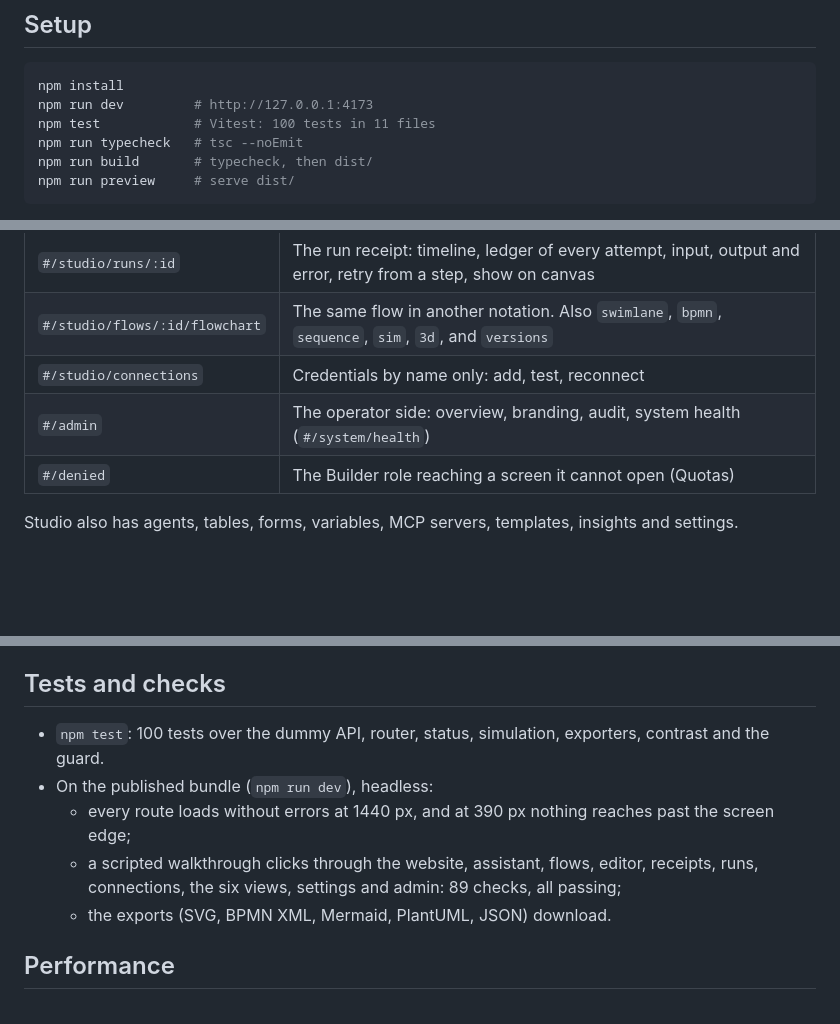
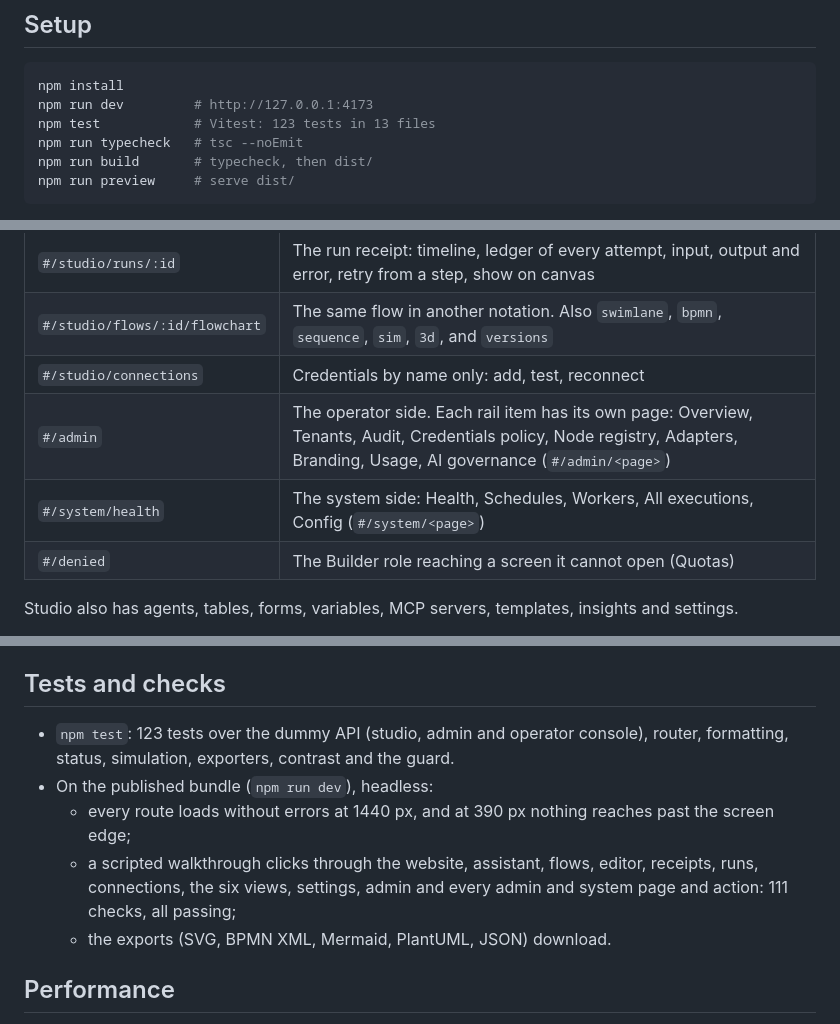
Before and after one commit to sevara-s/xwflow-web, a Markdown page: README.md, 3 parts joined by grey strips. GitHub-like rendering; blank space fills up the shorter version.

Commit message:
docs(readme): every admin and system page, the switch issue, current checks
The README still said admin rail items without a board open the
closest real screen. It now lists the operator and system pages with
their routes, explains that the pages beyond the prototype's boards are
designed here in the same style and audited, adds the published
XWUISwitch naming issue and its workaround to the issues table, and
updates the test count (123 in 13 files) and the walkthrough (111
checks on the published bundle).

Verified: the counts match npm test and the headless walkthrough runs
of tonight.

Co-Authored-By: Claude Opus 5.5 <noreply@anthropic.com>

````diff
--- a/README.md
+++ b/README.md
@@ -18,7 +18,7 @@ The app was built with AI assistance (Claude Code) for implementation, review an
 ```bash
 npm install
 npm run dev         # http://127.0.0.1:4173
-npm test            # Vitest: 100 tests in 11 files
+npm test            # Vitest: 123 tests in 13 files
 npm run typecheck   # tsc --noEmit
 npm run build       # typecheck, then dist/
 npm run preview     # serve dist/
@@ -74,7 +75,8 @@ Each was reproduced on the published bundle and has a workaround in this repo.
 | `#/studio/runs/:id` | The run receipt: timeline, ledger of every attempt, input, output and error, retry from a step, show on canvas |
 | `#/studio/flows/:id/flowchart` | The same flow in another notation. Also `swimlane`, `bpmn`, `sequence`, `sim`, `3d`, and `versions` |
 | `#/studio/connections` | Credentials by name only: add, test, reconnect |
-| `#/admin` | The operator side: overview, branding, audit, system health (`#/system/health`) |
+| `#/admin` | The operator side. Each rail item has its own page: Overview, Tenants, Audit, Credentials policy, Node registry, Adapters, Branding, Usage, AI governance (`#/admin/<page>`) |
+| `#/system/health` | The system side: Health, Schedules, Workers, All executions, Config (`#/system/<page>`) |
 | `#/denied` | The Builder role reaching a screen it cannot open (Quotas) |
 
 Studio also has agents, tables, forms, variables, MCP servers, templates, insights and settings.
@@ -120,10 +122,10 @@ Two places hold pixel numbers because their component takes a number: the marque
 
 ## Tests and checks
 
-- `npm test`: 100 tests over the dummy API, router, status, simulation, exporters, contrast and the guard.
+- `npm test`: 123 tests over the dummy API (studio, admin and operator console), router, formatting, status, simulation, exporters, contrast and the guard.
 - On the published bundle (`npm run dev`), headless:
   - every route loads without errors at 1440 px, and at 390 px nothing reaches past the screen edge;
-  - a scripted walkthrough clicks through the website, assistant, flows, editor, receipts, runs, connections, the six views, settings and admin: 89 checks, all passing;
+  - a scripted walkthrough clicks through the website, assistant, flows, editor, receipts, runs, connections, the six views, settings, admin and every admin and system page and action: 111 checks, all passing;
   - the exports (SVG, BPMN XML, Mermaid, PlantUML, JSON) download.
 
 ## Performance
````
Also changed, not shown: other parts of README.md (+2 -1 lines).
